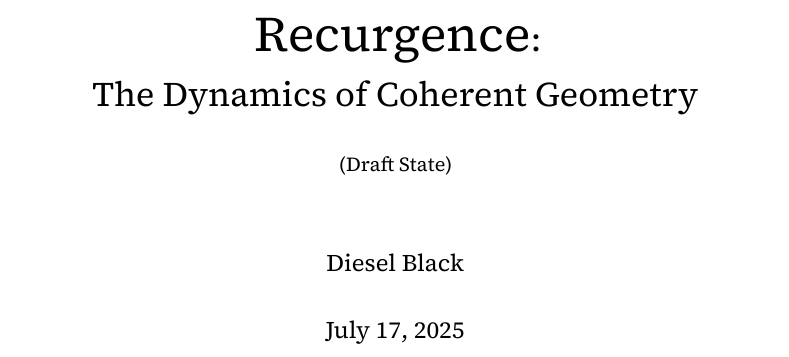
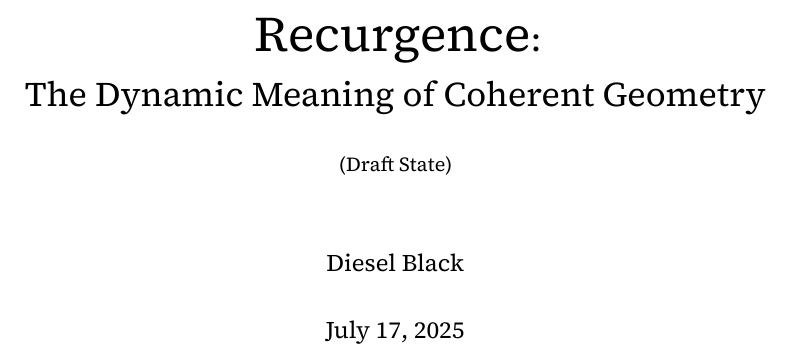
Before and after one commit to someobserver/recurgent-field-theory, a LaTeX thesis (manuscript/recurgence.tex): part of page 1 of 78, cut so that both start at the same text. Compiled offline with XeLaTeX.

Commit message:
title update

```diff
--- a/manuscript/recurgence.tex
+++ b/manuscript/recurgence.tex
@@ -73,7 +73,7 @@
 % Manuscript Metadata
 % ==============================================================================
 
-\title{{\Huge Recurgence}: \\ The Dynamics of Coherent Geometry \\ \vspace{1em} \small{(Draft State)}}
+\title{{\Huge Recurgence}: \\ The Dynamic Meaning of Coherent Geometry \\ \vspace{1em} \small{(Draft State)}}
 \author{Diesel Black}
 \date{\today}
 
```
Also changed, not shown: manuscript/recurgence.tex (2 more changed lines).
